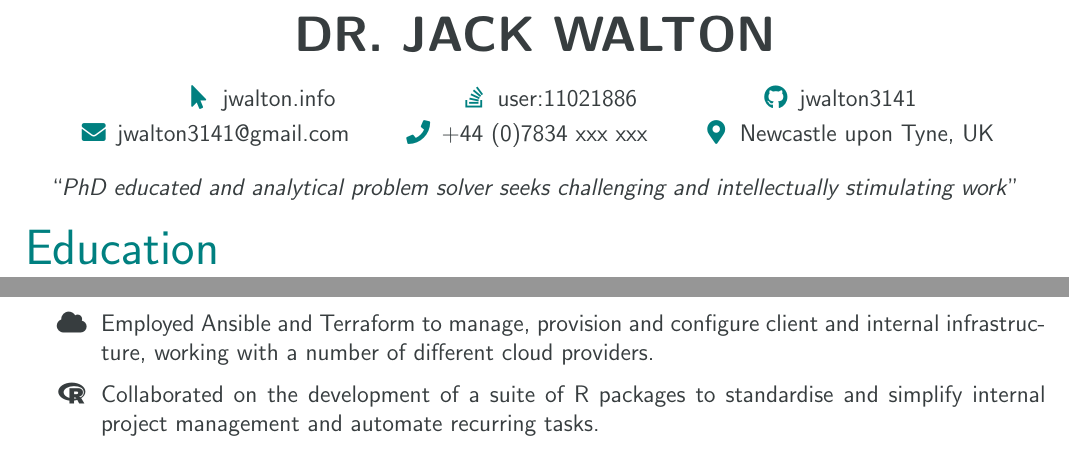
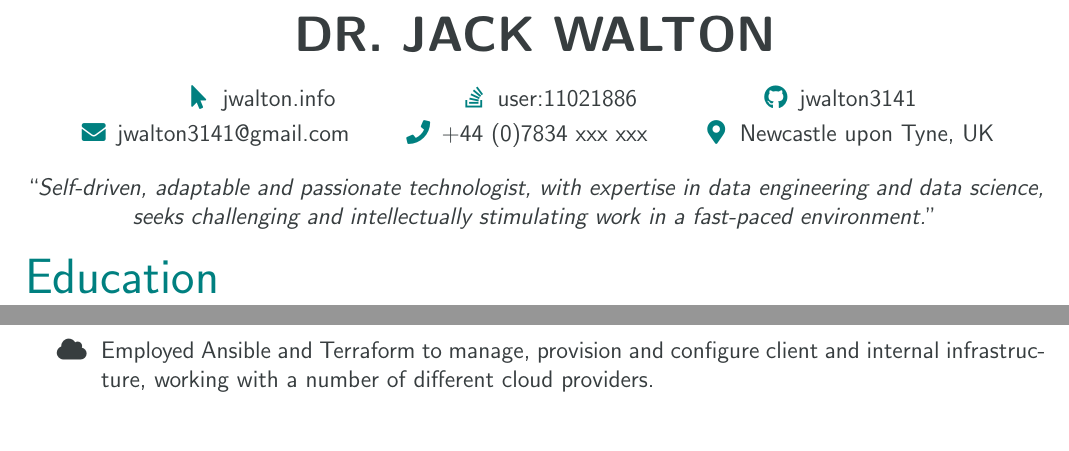
Before and after one commit to jwalton3141/CV, a LaTeX CV (cv.tex): two parts of page 1 of 2, joined at a grey line, cut so that both start at the same text. Compiled offline with pdfLaTeX.

Commit message:
feat(statement): Expand statement

```diff
--- a/cv.tex
+++ b/cv.tex
@@ -21,8 +21,9 @@
 
 \makecard
 
-\statement{PhD educated and analytical problem solver seeks challenging and
-           intellectually stimulating work}
+\statement{Self-driven, adaptable and passionate technologist, with expertise
+in data engineering and data science, seeks challenging and intellectually
+stimulating work in a fast-paced environment.}
 
 
 
@@ -113,10 +114,6 @@
     \item[\faIcon{cloud}]%
        {Employed Ansible and Terraform to manage, provision and configure client and
         internal infrastructure, working with a number of different cloud providers.}%
-
-    \item[\faIcon{r-project}]%
-       {Collaborated on the development of a suite of R packages to standardise and
-        simplify internal project management and automate recurring tasks.}
 
 \end{itemize}
 
```
Also changed, not shown: cv.pdf.
